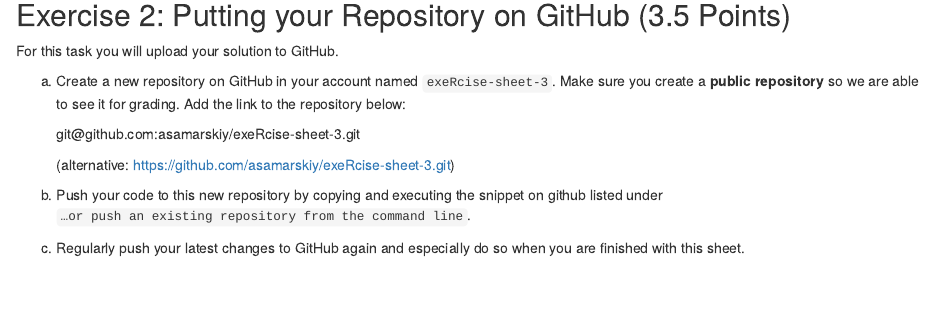
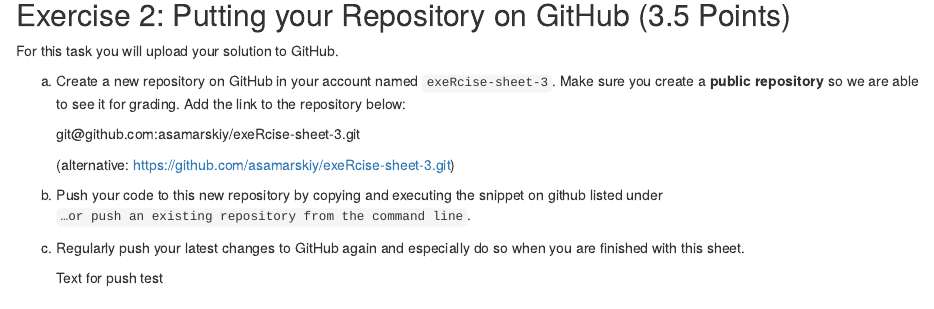
Before and after one commit to asamarskiy/exeRcise-sheet-3, an R Markdown document (ExerciseSheet_3_TEMPLATE.Rmd): the page in a window 1100 px wide, from 1450 px down. Rendered offline with R 4.5, knitr and Pandoc, with nearby package versions.

Commit message:
2 c: push test

```diff
--- a/ExerciseSheet_3_TEMPLATE.Rmd
+++ b/ExerciseSheet_3_TEMPLATE.Rmd
@@ -99,6 +99,8 @@
 c)  Regularly push your latest changes to GitHub again and especially do
     so when you are finished with this sheet.
 
+    Text for push test
+
 ## Exercise 3: Baby-Names in Munich (4.5 Points)
 
 Download the latest open datasets on given names ("Vornamen") from the
```
